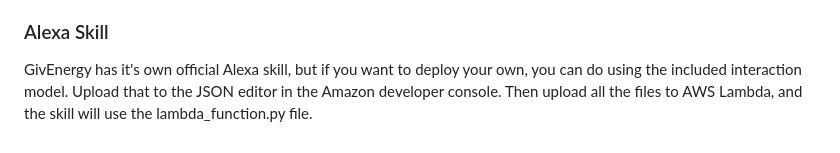
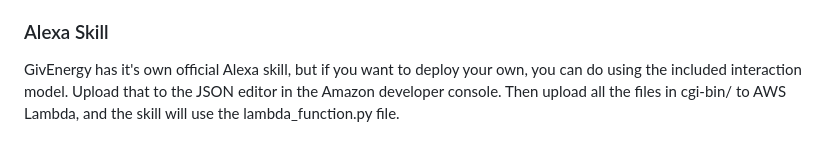
Before and after one commit to ndg63276/givenergy-manager, a Markdown page: README.md, the part around the change. GitHub-like rendering.

```diff
--- a/README.md
+++ b/README.md
@@ -82,4 +82,4 @@ GivEnergy smart plugs are just rebadged Smartlife plugs, so if you want to switc
 
 
 ### Alexa Skill
-GivEnergy has it's own official Alexa skill, but if you want to deploy your own, you can do using the included interaction model. Upload that to the JSON editor in the Amazon developer console. Then upload all the files to AWS Lambda, and the skill will use the lambda_function.py file.
+GivEnergy has it's own official Alexa skill, but if you want to deploy your own, you can do using the included interaction model. Upload that to the JSON editor in the Amazon developer console. Then upload all the files in cgi-bin/ to AWS Lambda, and the skill will use the lambda_function.py file.
```
